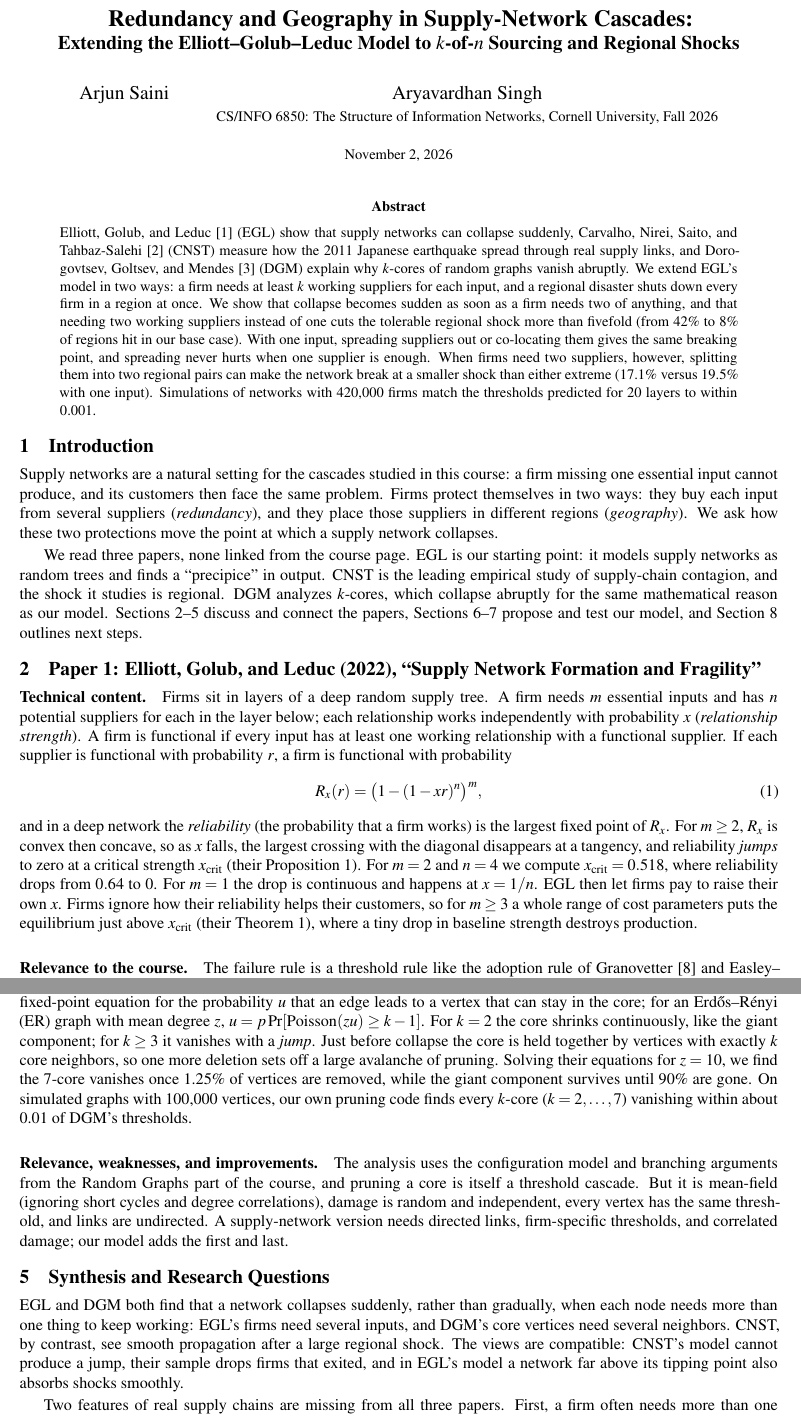
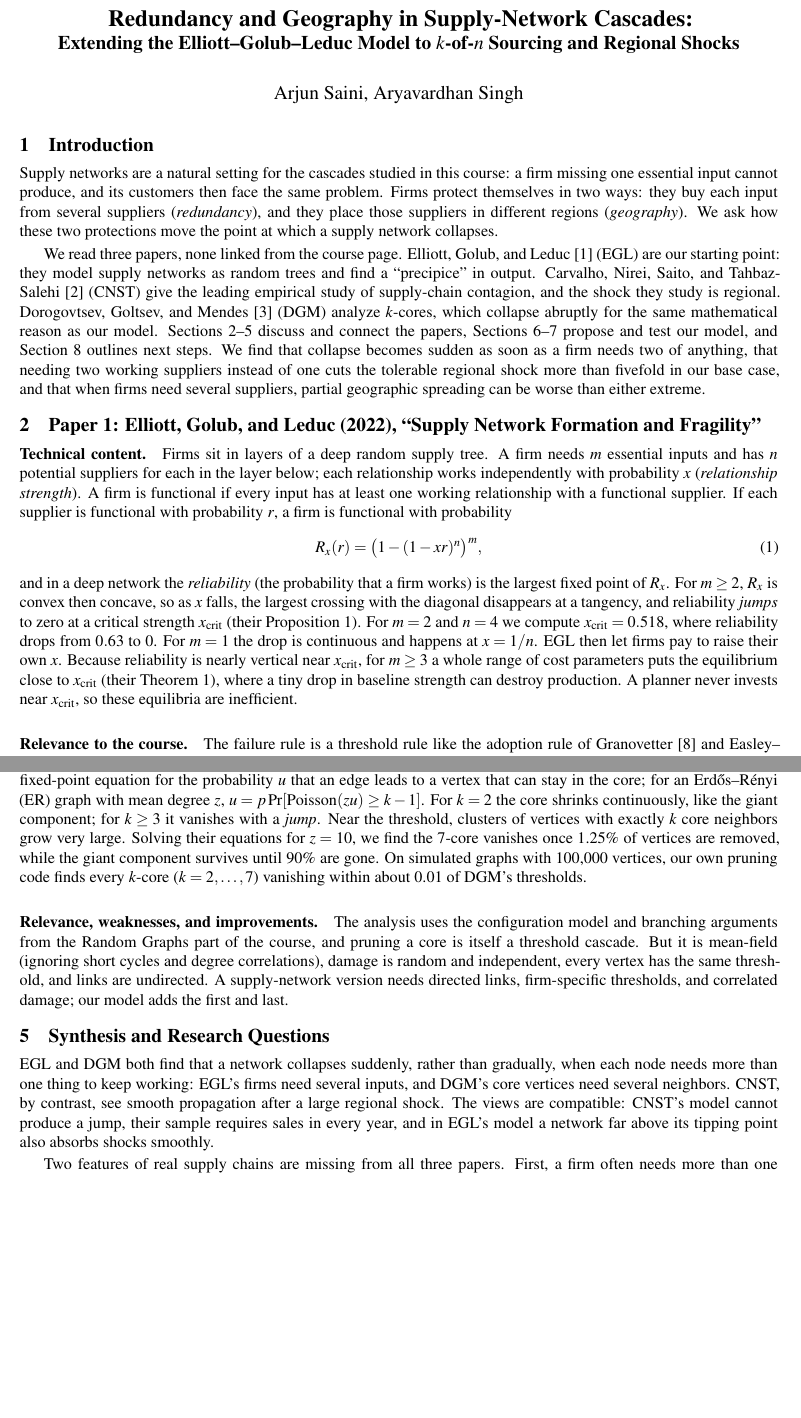
Before and after one commit to Arjun-Saini/6850-paper, a LaTeX document (paper.tex): two parts of pages 1 and 2 of 6, joined at a grey line, cut so that both start at the same text, the shorter picture padded with empty space. Compiled offline with pdfLaTeX.

Commit message:
final revision

```diff
--- a/paper.tex
+++ b/paper.tex
@@ -35,23 +35,18 @@
 \renewcommand{\headrulewidth}{0.3pt}
 
 \title{\vspace{-2.2em}\Large\bfseries Redundancy and Geography in Supply-Network Cascades:\\ \large Extending the Elliott--Golub--Leduc Model to $k$-of-$n$ Sourcing and Regional Shocks}
-\author{Arjun Saini \and Aryavardhan Singh\\ \small CS/INFO 6850: The Structure of Information Networks, Cornell University, Fall 2026}
-\date{\small November 2, 2026}
+\author{Arjun Saini, Aryavardhan Singh}
+\date{}
 
 \begin{document}
 \maketitle
 \thispagestyle{fancy}
 \vspace{-1.6em}
 
-\begin{abstract}
-\noindent
-Elliott, Golub, and Leduc \cite{egl2022} (EGL) show that supply networks can collapse suddenly, Carvalho, Nirei, Saito, and Tahbaz-Salehi \cite{cnst2021} (CNST) measure how the 2011 Japanese earthquake spread through real supply links, and Dorogovtsev, Goltsev, and Mendes \cite{dorogovtsev2006} (DGM) explain why $k$-cores of random graphs vanish abruptly. We extend EGL's model in two ways: a firm needs at least $k$ working suppliers for each input, and a regional disaster shuts down every firm in a region at once. We show that collapse becomes sudden as soon as a firm needs two of anything, and that needing two working suppliers instead of one cuts the tolerable regional shock more than fivefold (from 42\% to 8\% of regions hit in our base case). With one input, spreading suppliers out or co-locating them gives the same breaking point, and spreading never hurts when one supplier is enough. When firms need two suppliers, however, splitting them into two regional pairs can make the network break at a smaller shock than either extreme (17.1\% versus 19.5\% with one input). Simulations of networks with 420{,}000 firms match the thresholds predicted for 20 layers to within 0.001.
-\end{abstract}
-
 \section{Introduction}
 Supply networks are a natural setting for the cascades studied in this course: a firm missing one essential input cannot produce, and its customers then face the same problem. Firms protect themselves in two ways: they buy each input from several suppliers (\emph{redundancy}), and they place those suppliers in different regions (\emph{geography}). We ask how these two protections move the point at which a supply network collapses.
 
-We read three papers, none linked from the course page. EGL is our starting point: it models supply networks as random trees and finds a ``precipice'' in output. CNST is the leading empirical study of supply-chain contagion, and the shock it studies is regional. DGM analyzes $k$-cores, which collapse abruptly for the same mathematical reason as our model. Sections 2--5 discuss and connect the papers, Sections 6--7 propose and test our model, and Section 8 outlines next steps.
+We read three papers, none linked from the course page. Elliott, Golub, and Leduc \cite{egl2022} (EGL) are our starting point: they model supply networks as random trees and find a ``precipice'' in output. Carvalho, Nirei, Saito, and Tahbaz-Salehi \cite{cnst2021} (CNST) give the leading empirical study of supply-chain contagion, and the shock they study is regional. Dorogovtsev, Goltsev, and Mendes \cite{dorogovtsev2006} (DGM) analyze $k$-cores, which collapse abruptly for the same mathematical reason as our model. Sections 2--5 discuss and connect the papers, Sections 6--7 propose and test our model, and Section 8 outlines next steps. We find that collapse becomes sudden as soon as a firm needs two of anything, that needing two working suppliers instead of one cuts the tolerable regional shock more than fivefold in our base case, and that when firms need several suppliers, partial geographic spreading can be worse than either extreme.
 
 \section{Paper 1: Elliott, Golub, and Leduc (2022), ``Supply Network Formation and Fragility''}
 \paragraph{Technical content.} Firms sit in layers of a deep random supply tree. A firm needs $m$ essential inputs and has $n$ potential suppliers for each in the layer below; each relationship works independently with probability $x$ (\emph{relationship strength}). A firm is functional if every input has at least one working relationship with a functional supplier. If each supplier is functional with probability $r$, a firm is functional with probability
@@ -59,7 +54,7 @@ We read three papers, none linked from the course page. EGL is our starting poin
 R_x(r) = \bigl(1-(1-xr)^n\bigr)^m ,
 \label{eq:egl}
 \end{equation}
-and in a deep network the \emph{reliability} (the probability that a firm works) is the largest fixed point of $R_x$. For $m\ge 2$, $R_x$ is convex then concave, so as $x$ falls, the largest crossing with the diagonal disappears at a tangency, and reliability \emph{jumps} to zero at a critical strength $\xc$ (their Proposition 1). For $m=2$ and $n=4$ we compute $\xc=0.518$, where reliability drops from $0.64$ to $0$. For $m=1$ the drop is continuous and happens at $x=1/n$. EGL then let firms pay to raise their own $x$. Firms ignore how their reliability helps their customers, so for $m\ge3$ a whole range of cost parameters puts the equilibrium just above $\xc$ (their Theorem 1), where a tiny drop in baseline strength destroys production.
+and in a deep network the \emph{reliability} (the probability that a firm works) is the largest fixed point of $R_x$. For $m\ge 2$, $R_x$ is convex then concave, so as $x$ falls, the largest crossing with the diagonal disappears at a tangency, and reliability \emph{jumps} to zero at a critical strength $\xc$ (their Proposition 1). For $m=2$ and $n=4$ we compute $\xc=0.518$, where reliability drops from $0.63$ to $0$. For $m=1$ the drop is continuous and happens at $x=1/n$. EGL then let firms pay to raise their own $x$. Because reliability is nearly vertical near $\xc$, for $m\ge3$ a whole range of cost parameters puts the equilibrium close to $\xc$ (their Theorem 1), where a tiny drop in baseline strength can destroy production. A planner never invests near $\xc$, so these equilibria are inefficient.
 
 \paragraph{Relevance to the course.} The failure rule is a threshold rule like the adoption rule of Granovetter \cite{granovetter1978} and Easley--Kleinberg \cite[\S19.2]{ek2010}, run in reverse: a firm drops out when, for some input, none of its suppliers remains. With $m=1$ the recursion is the survival probability of a branching process \cite[\S21.8]{ek2010}. With $m\ge2$ it resembles a complex contagion \cite{centola2007}. The new element, in the spirit of \cite{kleinberg2007}, is that firms' own choices set how close the network sits to its threshold.
 
@@ -72,11 +67,11 @@ and in a deep network the \emph{reliability} (the probability that a firm works)
 
 \section[Paper 3: Dorogovtsev, Goltsev, and Mendes (2006), k-Core Organization]{Paper 3: Dorogovtsev, Goltsev, and Mendes (2006), ``$k$-Core Organization of Complex Networks''}
-\paragraph{Technical content.} The $k$-core of a graph is what remains after repeatedly deleting every vertex with fewer than $k$ neighbors. DGM compute its size in random graphs with a given degree distribution (the configuration model) after a random fraction $Q=1-p$ of vertices is removed. Because these graphs look locally like trees, this reduces to a fixed-point equation for the probability $u$ that an edge leads to a vertex that can stay in the core; for an Erd\H{o}s--R\'enyi (ER) graph with mean degree $z$, $u=p\Pr[\mathrm{Poisson}(zu)\ge k-1]$. For $k=2$ the core shrinks continuously, like the giant component; for $k\ge3$ it vanishes with a \emph{jump}. Just before collapse the core is held together by vertices with exactly $k$ core neighbors, so one more deletion sets off a large avalanche of pruning. Solving their equations for $z=10$, we find the 7-core vanishes once 1.25\% of vertices are removed, while the giant component survives until 90\% are gone. On simulated graphs with 100{,}000 vertices, our own pruning code finds every $k$-core ($k=2,\dots,7$) vanishing within about 0.01 of DGM's thresholds.
+\paragraph{Technical content.} The $k$-core of a graph is what remains after repeatedly deleting every vertex with fewer than $k$ neighbors. DGM compute its size in random graphs with a given degree distribution (the configuration model) after a random fraction $Q=1-p$ of vertices is removed. Because these graphs look locally like trees, this reduces to a fixed-point equation for the probability $u$ that an edge leads to a vertex that can stay in the core; for an Erd\H{o}s--R\'enyi (ER) graph with mean degree $z$, $u=p\Pr[\mathrm{Poisson}(zu)\ge k-1]$. For $k=2$ the core shrinks continuously, like the giant component; for $k\ge3$ it vanishes with a \emph{jump}. Near the threshold, clusters of vertices with exactly $k$ core neighbors grow very large. Solving their equations for $z=10$, we find the 7-core vanishes once 1.25\% of vertices are removed, while the giant component survives until 90\% are gone. On simulated graphs with 100{,}000 vertices, our own pruning code finds every $k$-core ($k=2,\dots,7$) vanishing within about 0.01 of DGM's thresholds.
 
 \paragraph{Relevance, weaknesses, and improvements.} The analysis uses the configuration model and branching arguments from the Random Graphs part of the course, and pruning a core is itself a threshold cascade. But it is mean-field (ignoring short cycles and degree correlations), damage is random and independent, every vertex has the same threshold, and links are undirected. A supply-network version needs directed links, firm-specific thresholds, and correlated damage; our model adds the first and last.
 
 \section{Synthesis and Research Questions}
-EGL and DGM both find that a network collapses suddenly, rather than gradually, when each node needs more than one thing to keep working: EGL's firms need several inputs, and DGM's core vertices need several neighbors. CNST, by contrast, see smooth propagation after a large regional shock. The views are compatible: CNST's model cannot produce a jump, their sample drops firms that exited, and in EGL's model a network far above its tipping point also absorbs shocks smoothly.
+EGL and DGM both find that a network collapses suddenly, rather than gradually, when each node needs more than one thing to keep working: EGL's firms need several inputs, and DGM's core vertices need several neighbors. CNST, by contrast, see smooth propagation after a large regional shock. The views are compatible: CNST's model cannot produce a jump, their sample requires sales in every year, and in EGL's model a network far above its tipping point also absorbs shocks smoothly.
 
 Two features of real supply chains are missing from all three papers. First, a firm often needs more than one working supplier for an input, because of capacity limits or dual-sourcing policies. Second, suppliers in the same region fail together. EGL and DGM assume independent failures, and CNST's model has no backup suppliers. We therefore ask: \textbf{Q1:} If a firm needs $k\ge2$ working suppliers for an input, does collapse become sudden even when firms have only one input? \textbf{Q2:} Is it safer to spread a firm's suppliers across regions or to keep them together, and does the answer depend on $k$? \textbf{Q3:} When a region is hit, does the number of firms it holds or the amount of supply it provides matter more for collapse?
 
```
Also changed, not shown: paper.pdf, paper.tex (20 more changed lines).
